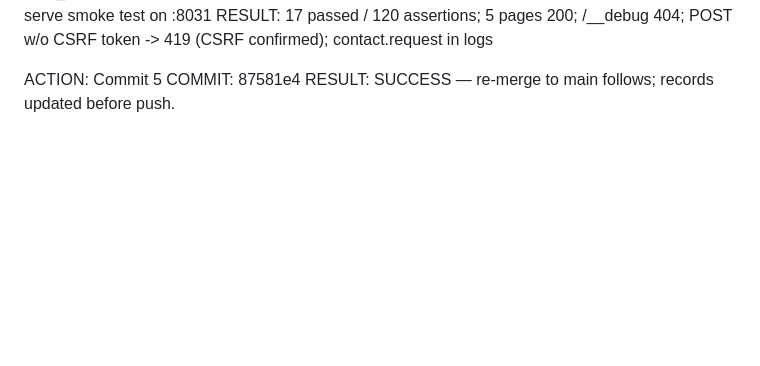
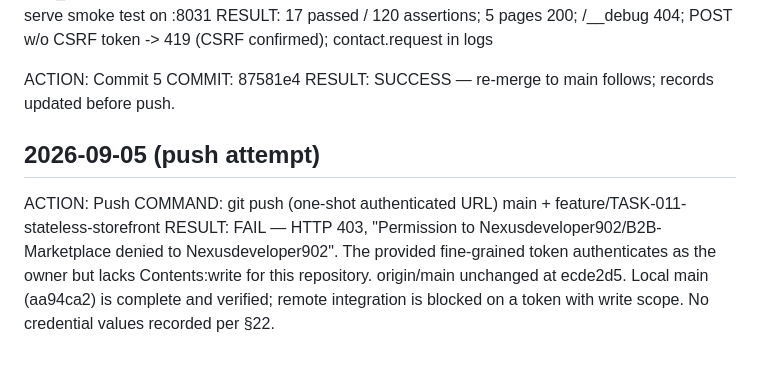
Before and after one commit to Nexusdeveloper902/B2B-Marketplace, a Markdown page: .agent/RUNS/RUN-2026-09-05-marketplace-013.ledger.md, the part around the change. GitHub-like rendering; blank space fills up the shorter version.

Commit message:
docs(memory): finalize RUN-013 — snapshot with push-blocked status, ledger push-failure entry, run record result

```diff
--- a/.agent/RUNS/RUN-2026-09-05-marketplace-013.ledger.md
+++ b/.agent/RUNS/RUN-2026-09-05-marketplace-013.ledger.md
@@ -102,3 +102,13 @@ CSRF token -> 419 (CSRF confirmed); contact.request in logs
 ACTION: Commit 5
 COMMIT: 87581e4
 RESULT: SUCCESS — re-merge to main follows; records updated before push.
+
+## 2026-09-05 (push attempt)
+ACTION: Push
+COMMAND: git push (one-shot authenticated URL) main + feature/TASK-011-stateless-storefront
+RESULT: FAIL — HTTP 403, "Permission to Nexusdeveloper902/B2B-Marketplace
+denied to Nexusdeveloper902". The provided fine-grained token authenticates
+as the owner but lacks Contents:write for this repository. origin/main
+unchanged at ecde2d5. Local main (aa94ca2) is complete and verified; remote
+integration is blocked on a token with write scope. No credential values
+recorded per §22.
```
Also changed, not shown: .agent/RUNS/RUN-2026-09-05-marketplace-013.md (+13 -5 lines), .agent/STATE/SNAPSHOT-RUN-2026-09-05-marketplace-013.md (added, +68 -0 lines).
